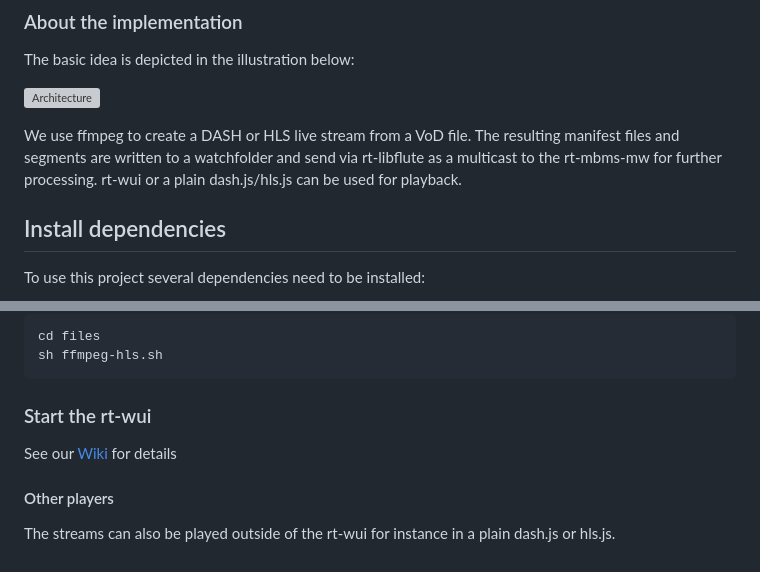
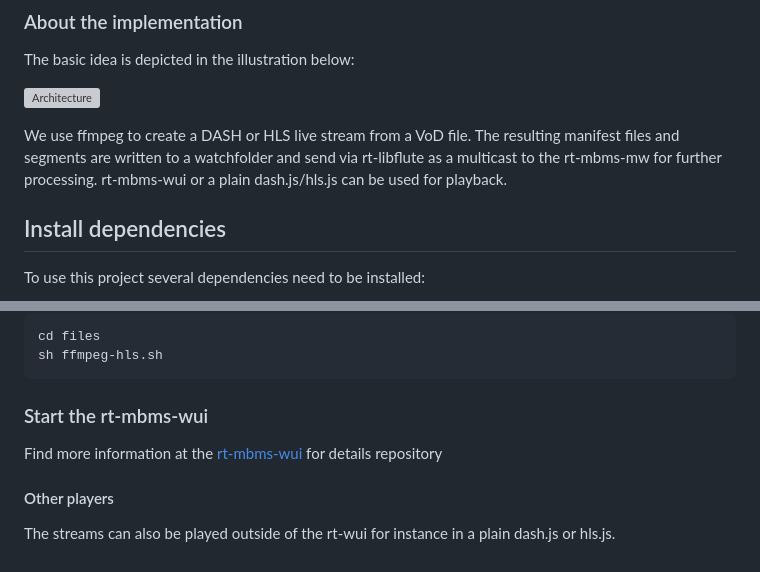
Before and after one commit to 5G-MAG/rt-mbms-examples, a Markdown page: flute-ffmpeg/README.md, 2 parts joined by grey strips. Drawn GitHub-style; grey boxes are pictures that could not be loaded.

`````diff
--- a/flute-ffmpeg/README.md
+++ b/flute-ffmpeg/README.md
@@ -12,7 +12,7 @@ The basic idea is depicted in the illustration below:
 ![Architecture](files/wiki/flute-ffmpeg-architecture.png)
 
 We use ffmpeg to create a DASH or HLS live stream from a VoD file. The resulting manifest files and segments are written to a
-watchfolder and send via rt-libflute as a multicast to the rt-mbms-mw for further processing. rt-wui or a plain dash.js/hls.js
+watchfolder and send via rt-libflute as a multicast to the rt-mbms-mw for further processing. rt-mbms-wui or a plain dash.js/hls.js
 can be used for playback.
 
 ## Install dependencies
@@ -184,9 +184,9 @@ cd files
 sh ffmpeg-hls.sh
 ````
 
-### Start the rt-wui
+### Start the rt-mbms-wui
 
-See our [Wiki](https://github.com/5G-MAG/Documentation-and-Architecture/wiki/Webinterface) for details
+Find more information at the [rt-mbms-wui](https://github.com/5G-MAG/rt-mbms-wui) for details repository
 
 #### Other players
 
`````
